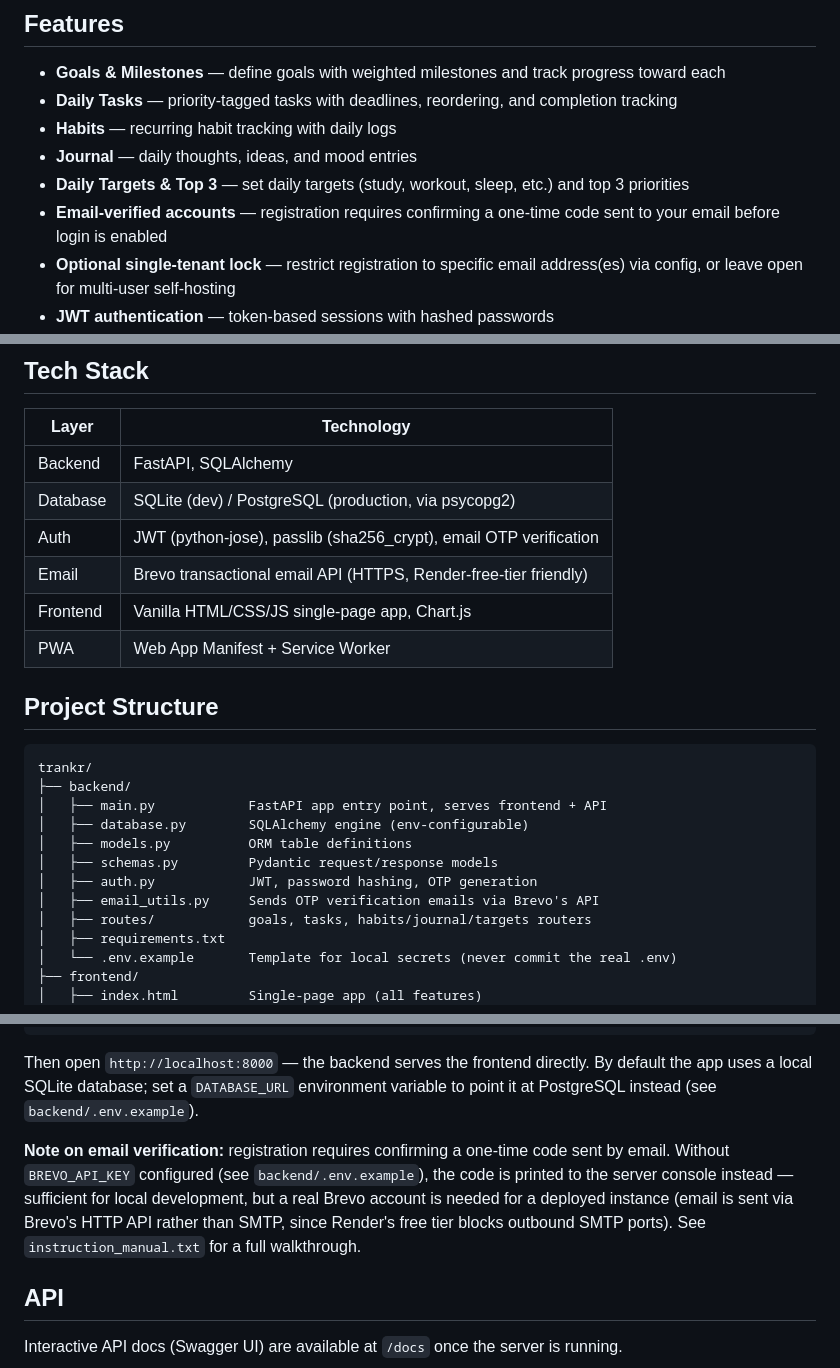
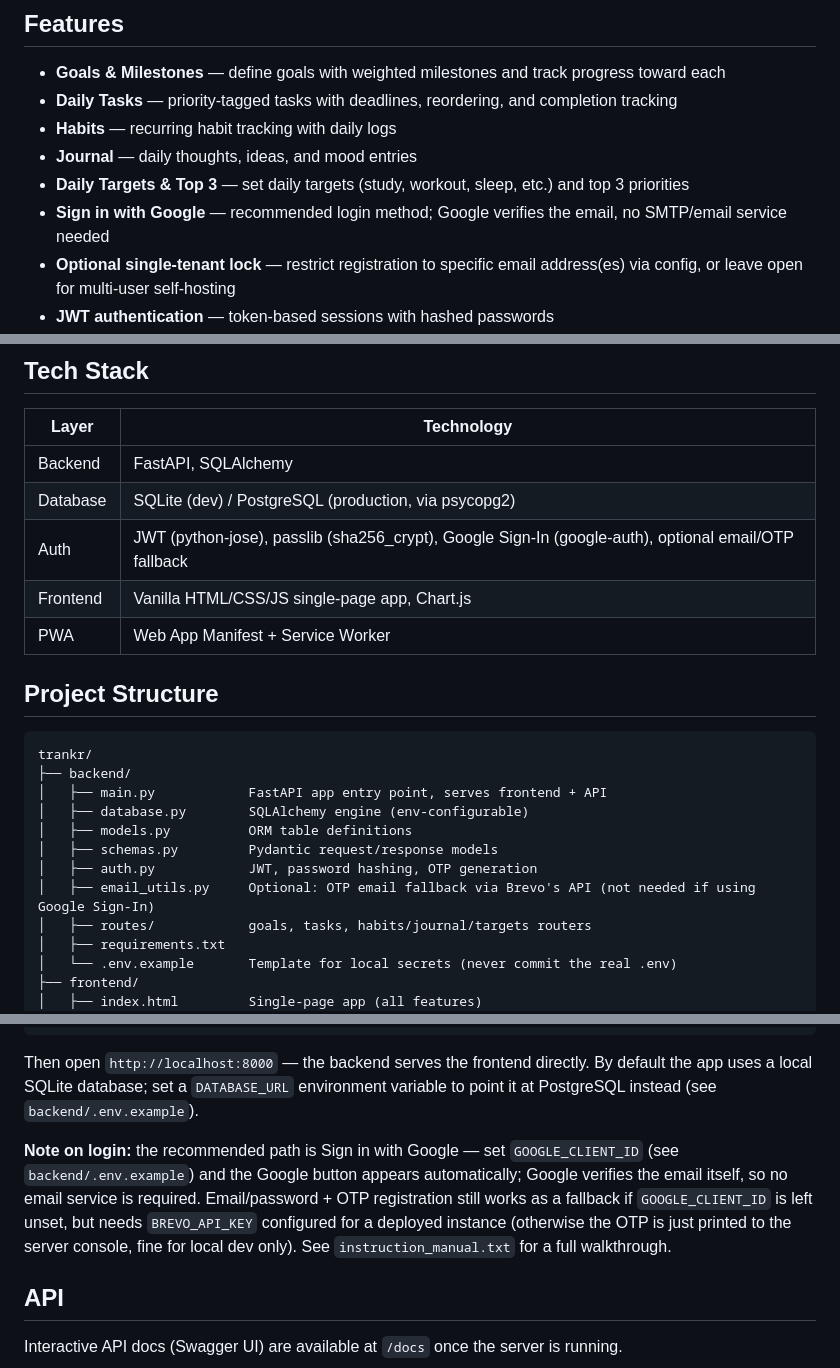
Before and after one commit to shivanshbtr/Trankr, a Markdown page: README.md, 3 parts joined by grey strips. Drawn GitHub-style.

Commit message:
Revise login and email verification details in README
Updated login method to prioritize Google Sign-In and clarified email verification process.

```diff
--- a/README.md
+++ b/README.md
@@ -19,7 +19,7 @@ A full-stack personal productivity tracker for goals, milestones, habits, daily
 - **Habits** — recurring habit tracking with daily logs
 - **Journal** — daily thoughts, ideas, and mood entries
 - **Daily Targets & Top 3** — set daily targets (study, workout, sleep, etc.) and top 3 priorities
-- **Email-verified accounts** — registration requires confirming a one-time code sent to your email before login is enabled
+- **Sign in with Google** — recommended login method; Google verifies the email, no SMTP/email service needed
 - **Optional single-tenant lock** — restrict registration to specific email address(es) via config, or leave open for multi-user self-hosting
 - **JWT authentication** — token-based sessions with hashed passwords
 - **Installable PWA** — add to your phone or desktop home screen and use it like a native app
@@ -31,8 +31,7 @@ A full-stack personal productivity tracker for goals, milestones, habits, daily
 | -------- | ----------------------------------------------------------------- |
 | Backend  | FastAPI, SQLAlchemy                                               |
 | Database | SQLite (dev) / PostgreSQL (production, via psycopg2)              |
-| Auth     | JWT (python-jose), passlib (sha256_crypt), email OTP verification |
-| Email    | Brevo transactional email API (HTTPS, Render-free-tier friendly) |
+| Auth     | JWT (python-jose), passlib (sha256_crypt), Google Sign-In (google-auth), optional email/OTP fallback |
 | Frontend | Vanilla HTML/CSS/JS single-page app, Chart.js                     |
 | PWA      | Web App Manifest + Service Worker                                 |
 
@@ -46,7 +45,7 @@ trankr/
 │   ├── models.py          ORM table definitions
 │   ├── schemas.py         Pydantic request/response models
 │   ├── auth.py            JWT, password hashing, OTP generation
-│   ├── email_utils.py     Sends OTP verification emails via Brevo's API
+│   ├── email_utils.py     Optional: OTP email fallback via Brevo's API (not needed if using Google Sign-In)
 │   ├── routes/            goals, tasks, habits/journal/targets routers
 │   ├── requirements.txt
 │   └── .env.example       Template for local secrets (never commit the real .env)
@@ -74,7 +73,7 @@ uvicorn main:app --reload
 
 Then open `http://localhost:8000` — the backend serves the frontend directly. By default the app uses a local SQLite database; set a `DATABASE_URL` environment variable to point it at PostgreSQL instead (see `backend/.env.example`).
 
-**Note on email verification:** registration requires confirming a one-time code sent by email. Without `BREVO_API_KEY` configured (see `backend/.env.example`), the code is printed to the server console instead — sufficient for local development, but a real Brevo account is needed for a deployed instance (email is sent via Brevo's HTTP API rather than SMTP, since Render's free tier blocks outbound SMTP ports). See `instruction_manual.txt` for a full walkthrough.
+**Note on login:** the recommended path is Sign in with Google — set `GOOGLE_CLIENT_ID` (see `backend/.env.example`) and the Google button appears automatically; Google verifies the email itself, so no email service is required. Email/password + OTP registration still works as a fallback if `GOOGLE_CLIENT_ID` is left unset, but needs `BREVO_API_KEY` configured for a deployed instance (otherwise the OTP is just printed to the server console, fine for local dev only). See `instruction_manual.txt` for a full walkthrough.
 
 ## API
 
```
